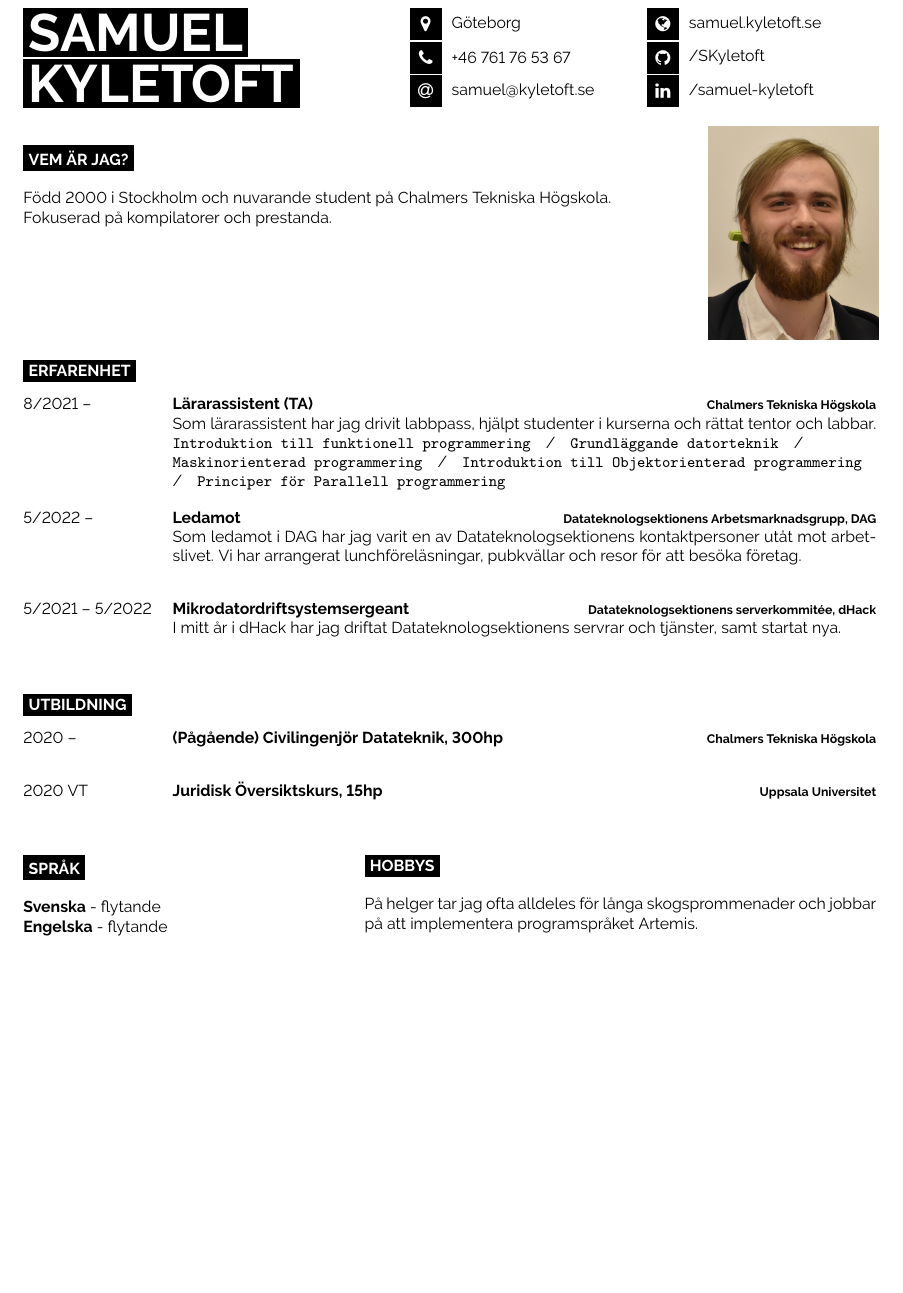
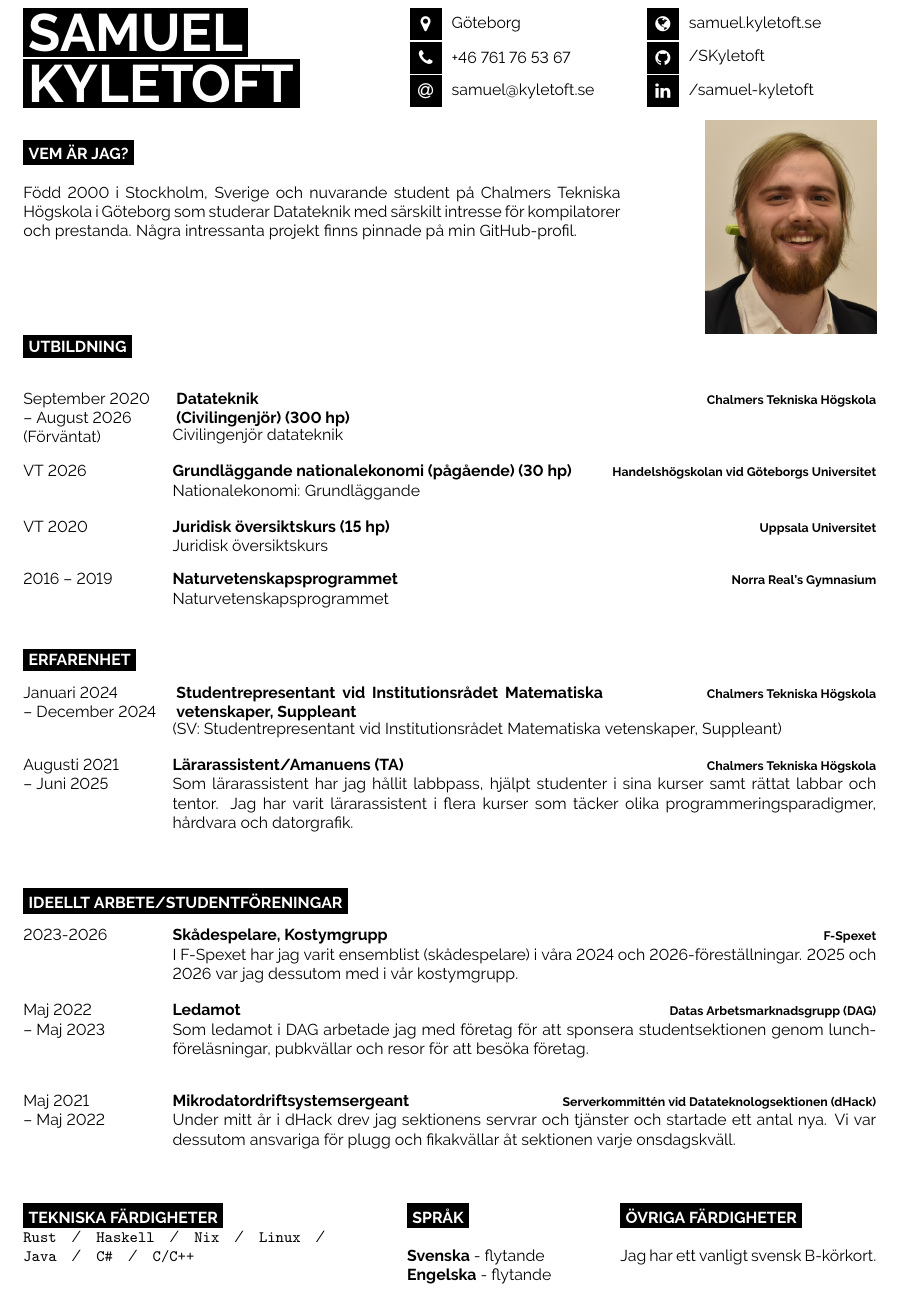
Before and after one commit to SKyletoft/cv, a LaTeX document (sv.tex): part of the page, cut so that both start at the same text, the shorter picture padded with empty space. Compiled offline with pdfLaTeX.

Commit message:
Sv: Update swedish

```diff
--- a/sv.tex
+++ b/sv.tex
@@ -27,143 +2,143 @@
 \begin{document}
-
-%----------------------------------------------------------------------------------------
-%	TITLE AND CONTACT INFORMATION
-%----------------------------------------------------------------------------------------
-
-\begin{minipage}[t]{0.45\textwidth} % 45% of the page width for name
-	\vspace{-\baselineskip} % Required for vertically aligning minipages
-
-	% If your name is very short, use just one of the lines below If your
-	% name is very long, reduce the font size or make the minipage wider
-	% and reduce the others proportionately
-	\colorbox{black}{{\HUGE\textcolor{white}{\textbf{\MakeUppercase{Samuel}}}}} % First name
-
-	\colorbox{black}{{\HUGE\textcolor{white}{\textbf{\MakeUppercase{Kyletoft}}}}} % Last name
-
+\begin{minipage}[t]{0.45\textwidth}
+	\vspace{-\baselineskip}
+	\colorbox{black}{{\HUGE\textcolor{white}{\textbf{\MakeUppercase{Samuel}}}}}
+	\colorbox{black}{{\HUGE\textcolor{white}{\textbf{\MakeUppercase{Kyletoft}}}}}
 	\vspace{6pt}
-
-	% {\huge Computer} % Career or current job title
 \end{minipage}
-\begin{minipage}[t]{0.275\textwidth} % 27.5% of the page width for the first row of icons
-	\vspace{-\baselineskip} % Required for vertically aligning minipages
-
-	% The first parameter is the FontAwesome icon name, the second is the
-	% box size and the third is the text Other icons can be found by
-	% referring to fontawesome.pdf (supplied with the template) and using
-	% the word after \fa in the command for the icon you want
+\begin{minipage}[t]{0.275\textwidth}
+	\vspace{-\baselineskip}
 	\icon{MapMarker}{12}{Göteborg}\\
 	\icon{Phone}{12}{+46 761 76 53 67}\\
 	\icon{At}{12}{\href{mailto:samuel@kyletoft.se}{samuel@kyletoft.se}}\\
-\end{minipage}
-\begin{minipage}[t]{0.275\textwidth} % 27.5% of the page width for the second row of icons
-	\vspace{-\baselineskip} % Required for vertically aligning minipages
-
-	% The first parameter is the FontAwesome icon name, the second is the
-	% box size and the third is the text Other icons can be found by
-	% referring to fontawesome.pdf (supplied with the template) and using
-	% the word after \fa in the command for the icon you want
+	\end{minipage}
+\begin{minipage}[t]{0.275\textwidth}
+	\vspace{-\baselineskip}
 	\icon{Globe}{12}{\href{https://samuel.kyletoft.se}{samuel.kyletoft.se}}\\
 	\icon{Github}{12}{\href{https://github.com/SKyletoft}{/SKyletoft}}\\
 	\icon{Linkedin}{12}{\href{https://www.linkedin.com/in/samuel-kyletoft}{/samuel-kyletoft}}\\
+\end{minipage}\\
+
+\begin{minipage}[t]{0.7\textwidth}
+	\vspace{-\baselineskip}
+	\cvsect{Vem är jag?}
+	\\Född 2000 i Stockholm, Sverige och nuvarande student på
+	Chalmers Tekniska Högskola i Göteborg som studerar Datateknik
+	med särskilt intresse för kompilatorer och prestanda. Några
+	intressanta projekt finns pinnade på min GitHub-profil.
 \end{minipage}
-
-\vspace{0.5cm}
-
-%----------------------------------------------------------------------------------------
-%	INTRODUCTION, SKILLS AND TECHNOLOGIES
-%----------------------------------------------------------------------------------------
-
-
-\begin{minipage}[t]{0.8\textwidth} % 40% of the page width for the introduction text
-	\vspace{-\baselineskip} % Required for vertically aligning minipages
-	\cvsect{Vem är jag?}
-
-	Född 2000 i Stockholm och nuvarande student på Chalmers Tekniska
-	Högskola. \\Fokuserad på kompilatorer och prestanda.
-\end{minipage}
-\hfill % Whitespace between
-\begin{minipage}[t]{0.2\textwidth} % 50% of the page for the skills bar chart
-	\vspace{-\baselineskip} % Required for vertically aligning minipages
+\hfill
+\begin{minipage}[t]{0.2\textwidth}
+	\vspace{-\baselineskip}
 	\includegraphics[width=\linewidth]{smaller.png}
 \end{minipage}
-
-%----------------------------------------------------------------------------------------
-%	EXPERIENCE
-%----------------------------------------------------------------------------------------
+\cvsect{Utbildning}
+\begin{entrylist}
+	\entry
+		{September 2020 \\-- August 2026\\(Förväntat)}
+		{
+			\begin{minipage}[t]{0.5\textwidth}
+			Datateknik \\ (Civilingenjör) (300 hp)
+			\end{minipage}
+		}
+		{Chalmers Tekniska Högskola}
+		{Civilingenjör datateknik}
+	\entry
+		{VT 2026}
+		{Grundläggande nationalekonomi (pågående) (30 hp)}
+		{Handelshögskolan vid Göteborgs Universitet}
+		{Nationalekonomi: Grundläggande}
+	\entry
+		{VT 2020}
+		{Juridisk översiktskurs (15 hp)}
+		{Uppsala Universitet}
+		{Juridisk översiktskurs}
+	\entry
+		{2016 -- 2019}
+		{Naturvetenskapsprogrammet}
+		{Norra Real's Gymnasium}
+		{Naturvetenskapsprogrammet}
+\end{entrylist}
 
 \cvsect{Erfarenhet}
-
 \begin{entrylist}
 	\entry
-		{8/2021 -- }
-		{Lärarassistent (TA)}
+		{Januari 2024 \\-- December 2024}
+		{
+			\begin{minipage}[t]{0.5\textwidth}
+				Studentrepresentant vid Institutionsrådet Matematiska vetenskaper, Suppleant
+			\end{minipage}
+		}
+		{Chalmers Tekniska Högskola}
+		{(SV: Studentrepresentant vid Institutionsrådet Matematiska vetenskaper, Suppleant)}
+	\entry
+		{Augusti 2021 \\--  Juni 2025}
+		{Lärarassistent/Amanuens (TA)}
 		{Chalmers Tekniska Högskola}
 		{
-			Som lärarassistent har jag drivit labbpass, hjälpt studenter i
-			kurserna och rättat tentor och labbar.\\
-			\texttt{Introduktion till funktionell programmering}\slashsep
-			\texttt{Grundläggande datorteknik}\slashsep
-			\texttt{Maskinorienterad programmering}\slashsep
-			\texttt{Introduktion till Objektorienterad programmering}\slashsep
-			\texttt{Principer för Parallell programmering}
+			Som lärarassistent har jag hållit labbpass, hjälpt studenter
+			i sina kurser samt rättat labbar och tentor. Jag har varit
+			lärarassistent i flera kurser som täcker olika
+			programmeringsparadigmer, hårdvara och datorgrafik.\\
+		}
+\end{entrylist}
+
+\cvsect{Ideellt arbete/Studentföreningar}
+\begin{entrylist}
+	\entry
+		{2023-2026}
+		{Skådespelare, Kostymgrupp}
+		{F-Spexet}
+		{
+			I F-Spexet har jag varit ensemblist (skådespelare) i
+			våra 2024 och 2026-föreställningar. 2025 och 2026
+			var jag dessutom med i vår kostymgrupp.
 		}
 	\entry
-		{5/2022 -- }
+		{Maj 2022 \\-- Maj 2023}
 		{Ledamot}
-		{Datateknologsektionens Arbetsmarknadsgrupp, DAG}
-		{Som ledamot i DAG har jag varit en av Datateknologsektionens
-		kontaktpersoner utåt mot arbetslivet. Vi har arrangerat
-		lunchföreläsningar, pubkvällar och resor för att besöka
-		företag.\\}
+		{Datas Arbetsmarknadsgrupp (DAG)}
+		{
+			Som ledamot i DAG arbetade jag med företag för att
+			sponsera studentsektionen genom lunchföreläsningar,
+			pubkvällar och resor för att besöka företag.\\
+		}
 	\entry
-		{5/2021 -- 5/2022}
+		{Maj 2021 \\-- Maj 2022}
 		{Mikrodatordriftsystemsergeant}
-		{Datateknologsektionens serverkommitée, dHack}
-		{I mitt år i dHack har jag driftat Datateknologsektionens
-		servrar och tjänster, samt startat nya.\\}
+		{Serverkommittén vid Datateknologsektionen (dHack)}
+		{
+			Under mitt år i dHack drev jag sektionens
+			servrar och tjänster och startade ett antal
+			nya. Vi var dessutom ansvariga för plugg och
+			fikakvällar åt sektionen varje onsdagskväll.\\
+		}
 \end{entrylist}
 
-%----------------------------------------------------------------------------------------
-%	EDUCATION
-%----------------------------------------------------------------------------------------
-
-\cvsect{Utbildning}
-
-\begin{entrylist}
-	\entry
-		{2020 -- }
-		{(Pågående) Civilingenjör Datateknik, 300hp}
-		{Chalmers Tekniska Högskola}
-		{}
-	\entry
-		{2020 VT}
-		{Juridisk Översiktskurs, 15hp}
-		{Uppsala Universitet}
-		{}
-\end{entrylist}
-
-%----------------------------------------------------------------------------------------
-%	ADDITIONAL INFORMATION
-%----------------------------------------------------------------------------------------
-
-\begin{minipage}[t]{0.3\textwidth}
-	\vspace{-\baselineskip} % Required for vertically aligning minipages
-
-	\cvsect{Språk}
-
+\begin{minipage}[t]{0.4\textwidth}
+	\vspace{-\baselineskip}
+	\cvsect{Tekniska färdigheter}
+		{
+			\texttt{Rust}\slashsep
+			\texttt{Haskell}\slashsep
+			\texttt{Nix}\slashsep
+			\texttt{Linux}\slashsep
+			\texttt{Java}\slashsep
+			\texttt{C\#}\slashsep
+			\texttt{C/C++}
+		}
+\end{minipage}
+\hfill
+\begin{minipage}[t]{0.2\textwidth}
+	\vspace{-\baselineskip}
+	\cvsect{Språk}\\
 	\textbf{Svenska} - flytande\\
 	\textbf{Engelska} - flytande
 \end{minipage}
 \hfill
-\begin{minipage}[t]{0.6\textwidth}
-	\vspace{-\baselineskip} % Required for vertically aligning minipages
-
-	\cvsect{Hobbys}
-
-	På helger tar jag ofta alldeles för långa skogsprommenader och jobbar
-	på att implementera programspråket Artemis.
+\begin{minipage}[t]{0.3\textwidth}
+	\vspace{-\baselineskip}
+	\cvsect{Övriga färdigheter}
+	\\Jag har ett vanligt svensk B-körkort.
 \end{minipage}
-
-%----------------------------------------------------------------------------------------
-
 \end{document}
```
Also changed, not shown: sv.tex (27 more changed lines).
